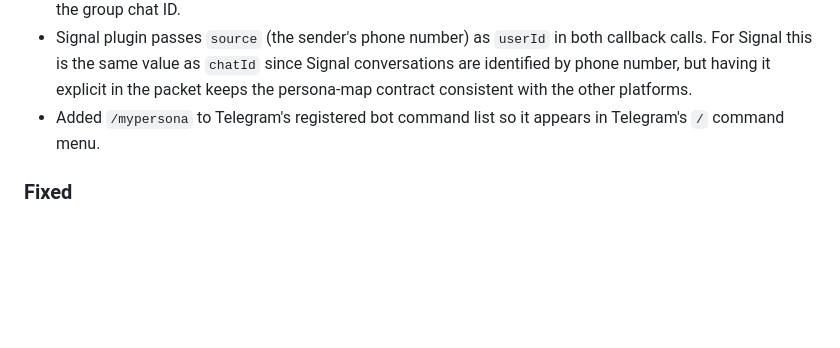
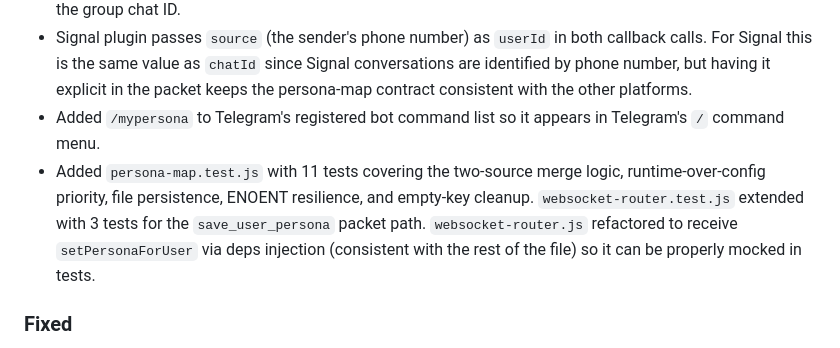
Before and after one commit to senjinthedragon/SillyTavern-Discord-Connector, a Markdown page: CHANGELOG.md, the part around the change. Drawn GitHub-style; blank space fills up the shorter version.

Commit message:
Updated for new tests

```diff
--- a/CHANGELOG.md
+++ b/CHANGELOG.md
@@ -22,6 +22,7 @@ The format is based on [Keep a Changelog](https://keepachangelog.com/en/1.1.0/).
 - Telegram plugin passes `msg.from?.id` as `userId` in both `onUserMessage` and `onCommand` calls. In direct messages this is the Telegram user's numeric ID; in group contexts it distinguishes individual senders from the group chat ID.
 - Signal plugin passes `source` (the sender's phone number) as `userId` in both callback calls. For Signal this is the same value as `chatId` since Signal conversations are identified by phone number, but having it explicit in the packet keeps the persona-map contract consistent with the other platforms.
 - Added `/mypersona` to Telegram's registered bot command list so it appears in Telegram's `/` command menu.
+- Added `persona-map.test.js` with 11 tests covering the two-source merge logic, runtime-over-config priority, file persistence, ENOENT resilience, and empty-key cleanup. `websocket-router.test.js` extended with 3 tests for the `save_user_persona` packet path. `websocket-router.js` refactored to receive `setPersonaForUser` via deps injection (consistent with the rest of the file) so it can be properly mocked in tests.
 
 ### Fixed
 
```
